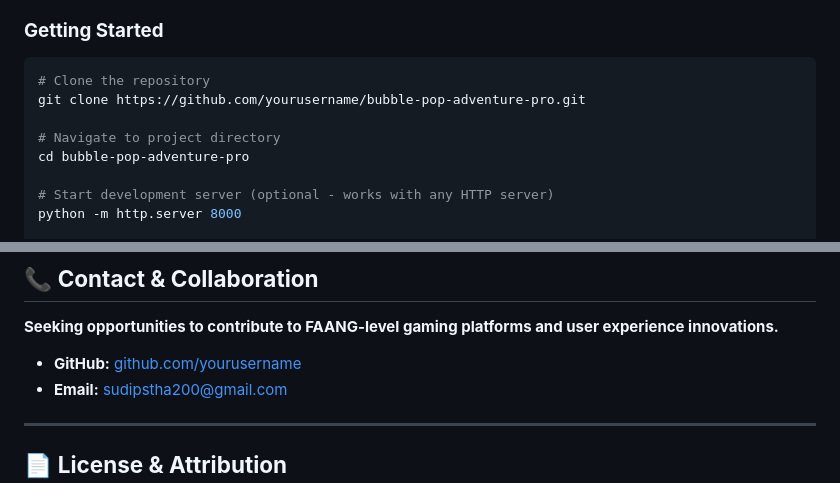
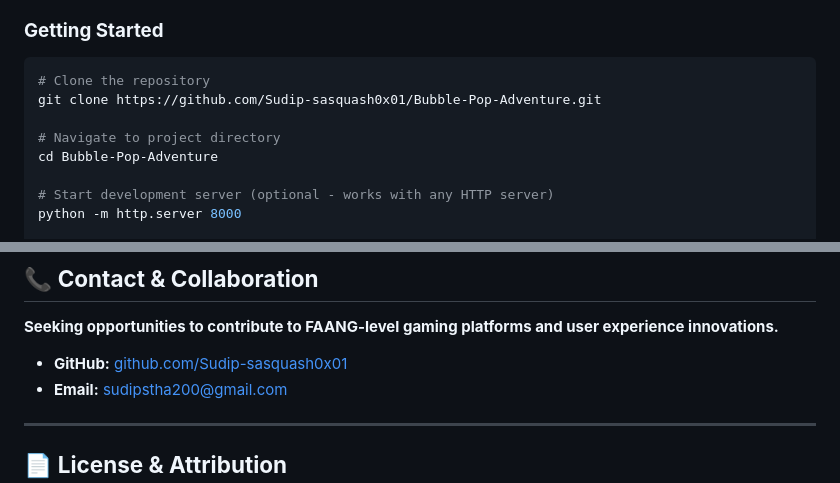
Before and after one commit to Sudip-sasquash0x01/Bubble-Pop-Adventure, a Markdown page: README.md, 2 parts joined by grey strips. GitHub-like rendering.

````diff
--- a/README.md
+++ b/README.md
@@ -294,10 +294,10 @@ class AccessibilityManager {
 ### **Getting Started**
 ```bash
 # Clone the repository
-git clone https://github.com/yourusername/bubble-pop-adventure-pro.git
+git clone https://github.com/Sudip-sasquash0x01/Bubble-Pop-Adventure.git
 
 # Navigate to project directory
-cd bubble-pop-adventure-pro
+cd Bubble-Pop-Adventure
 
 # Start development server (optional - works with any HTTP server)
 python -m http.server 8000
@@ -411,7 +411,7 @@ graph TD
 
 **Seeking opportunities to contribute to FAANG-level gaming platforms and user experience innovations.**
 
-- **GitHub:** [github.com/yourusername](https://github.com/Sudip-sasquash0x01)
+- **GitHub:** [github.com/Sudip-sasquash0x01](https://github.com/Sudip-sasquash0x01)
 - **Email:** sudipstha200@gmail.com
 
 ---
````
